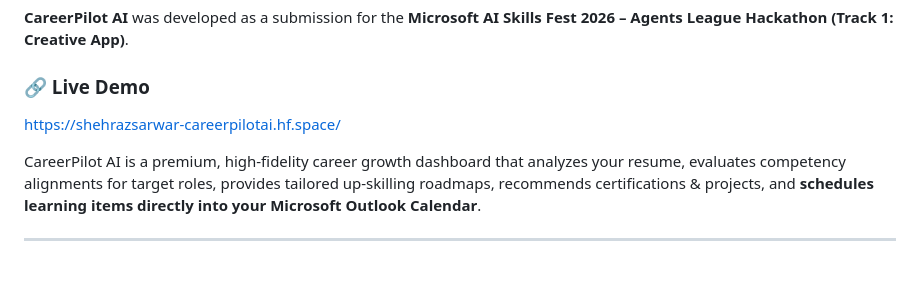
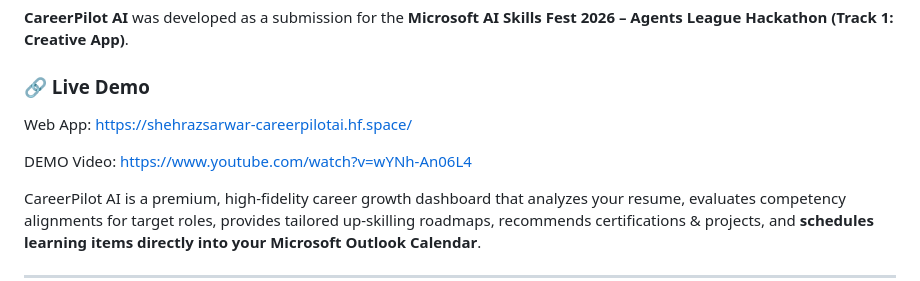
Before and after one commit to ShehrazSarwar/CareerPilot-AI, a Markdown page: README.md, the part around the change. Rendered like a GitHub page; blank space fills up the shorter version.

Commit message:
Update README with demo video and web app link
Added demo video link and clarified web app URL.

```diff
--- a/README.md
+++ b/README.md
@@ -4,7 +4,9 @@
 
 **CareerPilot AI** was developed as a submission for the **Microsoft AI Skills Fest 2026 – Agents League Hackathon (Track 1: Creative App)**.
 ### 🔗 Live Demo
-https://shehrazsarwar-careerpilotai.hf.space/
+Web App: https://shehrazsarwar-careerpilotai.hf.space/
+
+DEMO Video: https://www.youtube.com/watch?v=wYNh-An06L4
 
 CareerPilot AI is a premium, high-fidelity career growth dashboard that analyzes your resume, evaluates competency alignments for target roles, provides tailored up-skilling roadmaps, recommends certifications & projects, and **schedules learning items directly into your Microsoft Outlook Calendar**.
 
```
